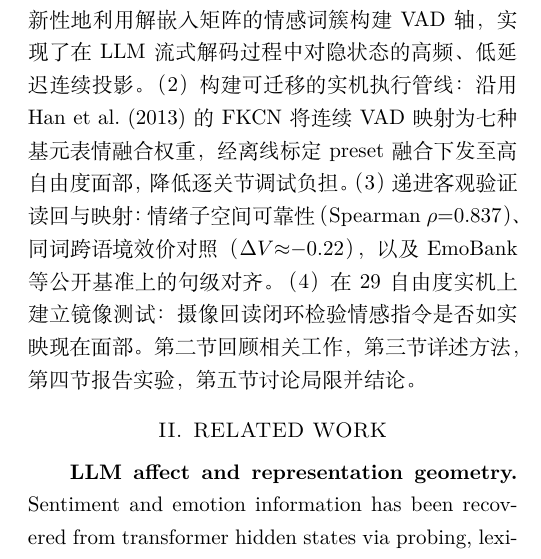
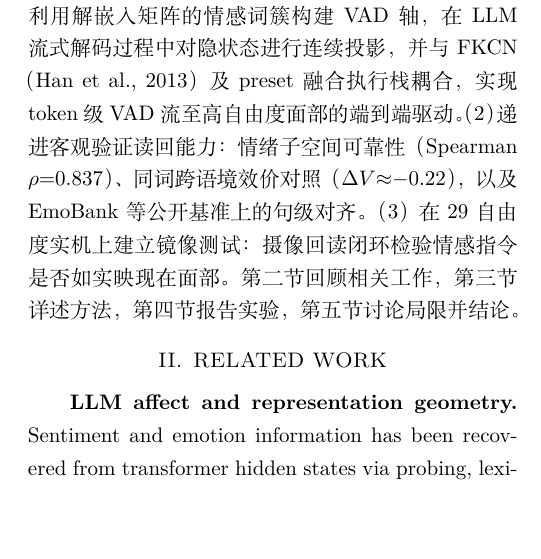
Before and after one commit to ecco589/emomanifold, a LaTeX paper (RAL/emotion_manifold.tex): part of one column of page 2 of 4 before the commit and part of one column of page 2 of 3 after it, cut so that both start at the same text, the shorter picture padded with empty space. Compiled offline with XeLaTeX.

Commit message:
RAL: consolidate introduction contributions to three items.
Merge execution pipeline into the readout contribution with FKCN attributed to Han et al. (2013); separate offline validation and mirror-test claims.

Co-authored-by: Cursor <cursoragent@cursor.com>

```diff
--- a/RAL/emotion_manifold.tex
+++ b/RAL/emotion_manifold.tex
@@ -54,11 +54,10 @@ Token-Level Continuous Affect for Real-Time Robot Facial Expression
 该方案仅依赖轻量级的前向传播与离线词表标定，无需调用任何独立的情感识别 API，因而能够直接挂载于本地开源大模型上高效运行。
 至此，情感驱动与 Token 发射共享同一时钟周期，句内的高频情感波动能够以连续流的形式传递至面部执行端，彻底告别了等待整句结束再切换离散标签的迟滞交互模式。
 
-本文的核心贡献主要体现在以下四个方面：
-（1）提出免训练、可跨模型的 token 级连续情感读回机制：创新性地利用解嵌入矩阵的情感词簇构建 VAD 轴，实现了在 LLM 流式解码过程中对隐状态的高频、低延迟连续投影。
-（2）构建可迁移的实机执行管线：沿用 Han et al. (2013) 的 FKCN 将连续 VAD 映射为七种基元表情融合权重，经离线标定 preset 融合下发至高自由度面部，降低逐关节调试负担。
-（3）递进客观验证读回与映射：情绪子空间可靠性（Spearman $\rho{=}0.837$）、同词跨语境效价对照（$\Delta V{\approx}{-}0.22$），以及 EmoBank 等公开基准上的句级对齐。
-（4）在 29 自由度实机上建立镜像测试：摄像回读闭环检验情感指令是否如实映现在面部。
+本文的核心贡献主要体现在以下三个方面：
+（1）提出免训练、可跨模型的 token 级连续情感读回机制：利用解嵌入矩阵的情感词簇构建 VAD 轴，在 LLM 流式解码过程中对隐状态进行连续投影，并与 FKCN（Han et al., 2013）及 preset 融合执行栈耦合，实现 token 级 VAD 流至高自由度面部的端到端驱动。
+（2）递进客观验证读回能力：情绪子空间可靠性（Spearman $\rho{=}0.837$）、同词跨语境效价对照（$\Delta V{\approx}{-}0.22$），以及 EmoBank 等公开基准上的句级对齐。
+（3）在 29 自由度实机上建立镜像测试：摄像回读闭环检验情感指令是否如实映现在面部。
 第二节回顾相关工作，第三节详述方法，第四节报告实验，第五节讨论局限并结论。
 
 %%%%%%%%%%%%%%%%%%%%%%%%%%%%%%%%%%%%%%%%%%%%%%%%%%%%%%%%%%%%%%%%%%%%%%%%%%%%%%%%
```
